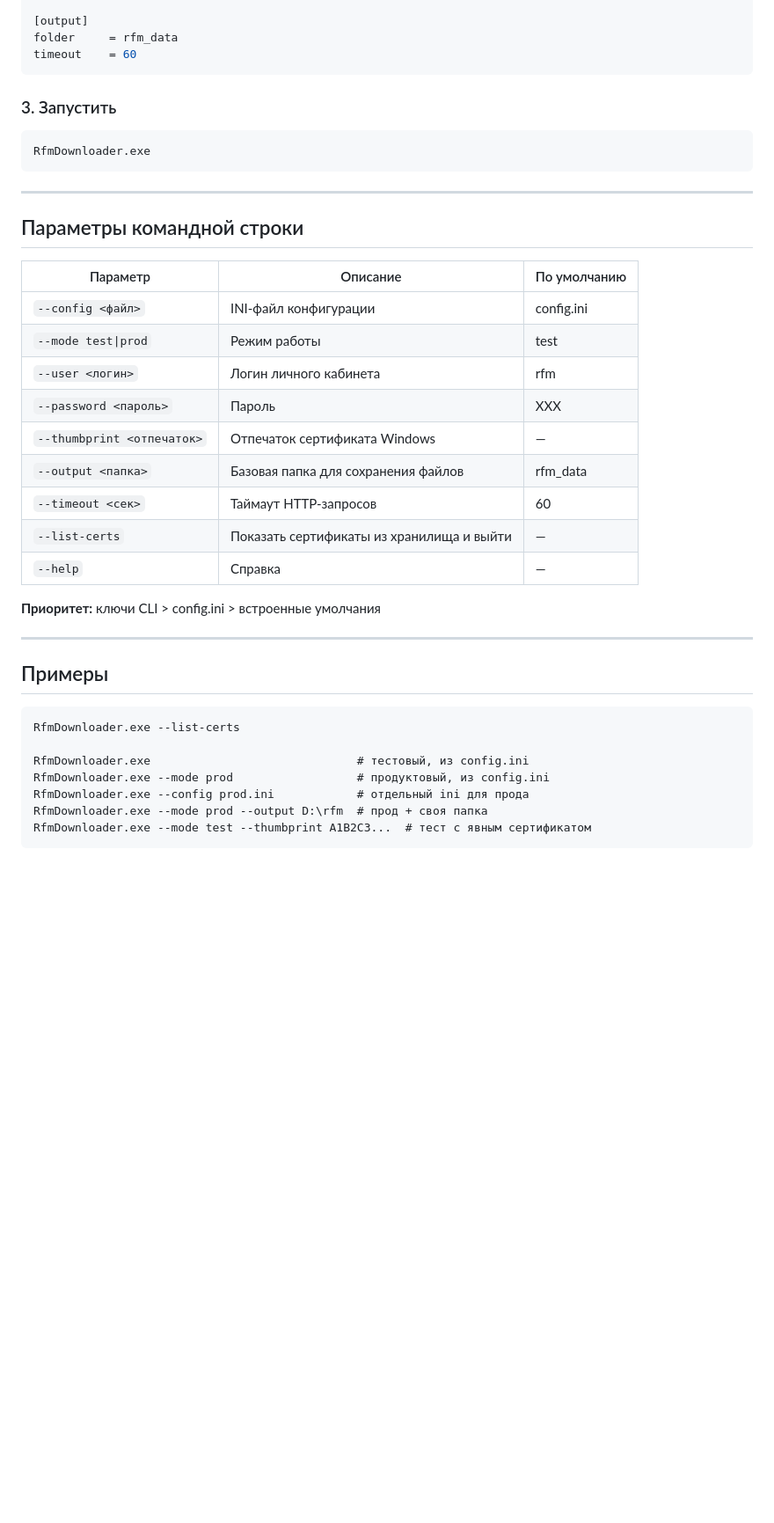
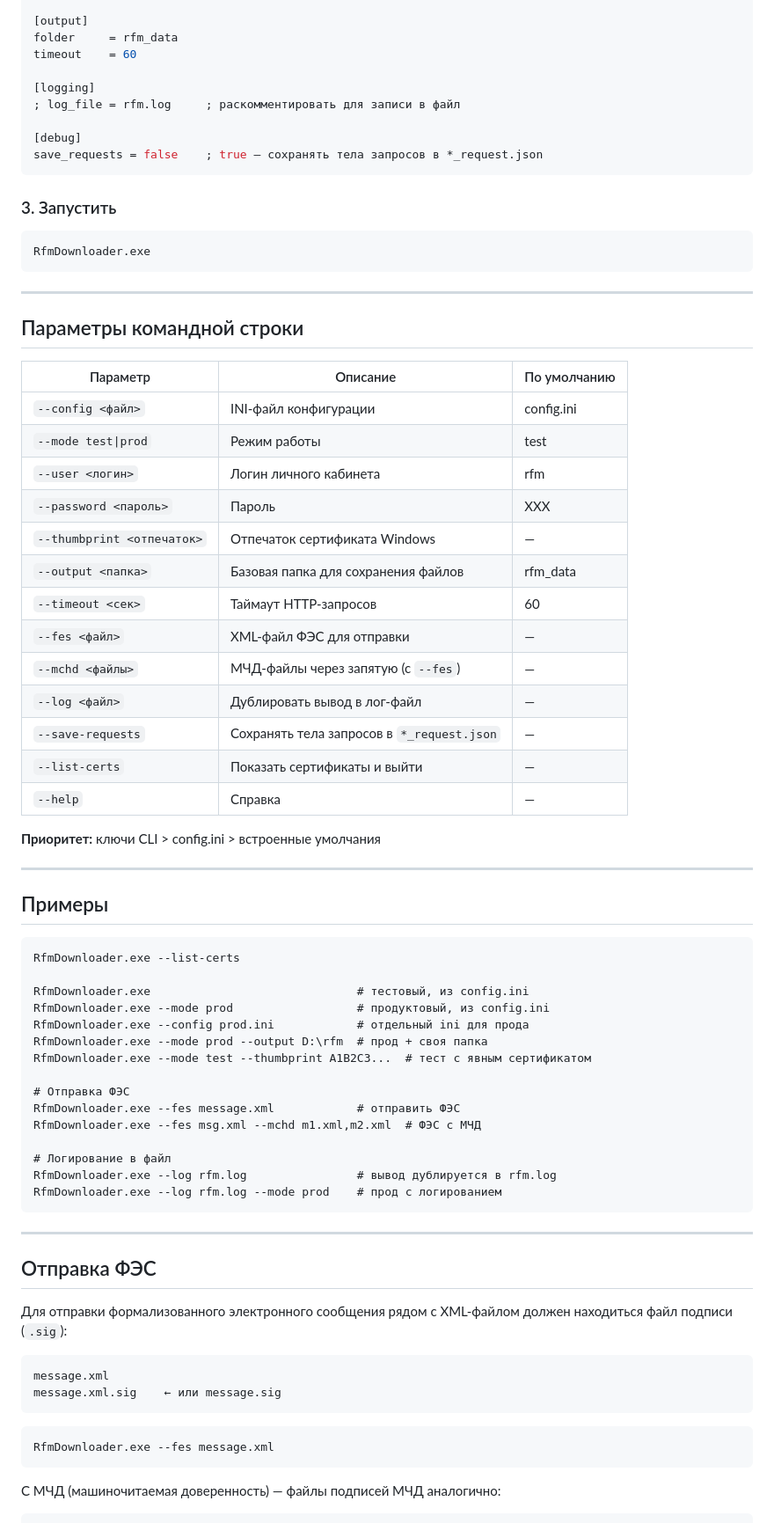
Before and after one commit to asta-spb/rfm-downloader, a Markdown page: README.md, the part around one of its changes. Shown at 88% size. Drawn GitHub-style; blank space fills up the shorter version.

````diff
--- a/README.md
+++ b/README.md
@@ -57,6 +63,12 @@ thumbprint = A1B2C3D4...  ; без пробелов
 [output]
 folder     = rfm_data
 timeout    = 60
+
+[logging]
+; log_file = rfm.log     ; раскомментировать для записи в файл
+
+[debug]
+save_requests = false    ; true — сохранять тела запросов в *_request.json
 ```
 
 ### 3. Запустить
@@ -69,17 +81,21 @@ RfmDownloader.exe
 
 ## Параметры командной строки
 
-| Параметр        | Описание                                       | По умолчанию  |
-|-----------------|------------------------------------------------|---------------|
-| `--config <файл>` | INI-файл конфигурации                        | config.ini    |
-| `--mode test\|prod` | Режим работы                               | test          |
-| `--user <логин>`  | Логин личного кабинета                       | rfm           |
-| `--password <пароль>` | Пароль                                   | XXX           |
-| `--thumbprint <отпечаток>` | Отпечаток сертификата Windows      | —             |
-| `--output <папка>` | Базовая папка для сохранения файлов         | rfm_data      |
-| `--timeout <сек>` | Таймаут HTTP-запросов                        | 60            |
-| `--list-certs`  | Показать сертификаты из хранилища и выйти      | —             |
-| `--help`        | Справка                                        | —             |
+| Параметр                     | Описание                                  | По умолчанию |
+|------------------------------|-------------------------------------------|--------------|
+| `--config <файл>`           | INI-файл конфигурации                     | config.ini   |
+| `--mode test\|prod`         | Режим работы                              | test         |
+| `--user <логин>`            | Логин личного кабинета                    | rfm          |
+| `--password <пароль>`       | Пароль                                    | XXX          |
+| `--thumbprint <отпечаток>`  | Отпечаток сертификата Windows             | —            |
+| `--output <папка>`          | Базовая папка для сохранения файлов       | rfm_data     |
+| `--timeout <сек>`           | Таймаут HTTP-запросов                     | 60           |
+| `--fes <файл>`              | XML-файл ФЭС для отправки                | —            |
+| `--mchd <файлы>`            | МЧД-файлы через запятую (с `--fes`)      | —            |
+| `--log <файл>`              | Дублировать вывод в лог-файл              | —            |
+| `--save-requests`           | Сохранять тела запросов в `*_request.json`| —            |
+| `--list-certs`              | Показать сертификаты и выйти              | —            |
+| `--help`                    | Справка                                   | —            |
 
 **Приоритет:** ключи CLI > config.ini > встроенные умолчания
 
@@ -95,3 +111,31 @@ RfmDownloader.exe --mode prod                  # продуктовый, из co
 RfmDownloader.exe --config prod.ini            # отдельный ini для прода
 RfmDownloader.exe --mode prod --output D:\rfm  # прод + своя папка
 RfmDownloader.exe --mode test --thumbprint A1B2C3...  # тест с явным сертификатом
+
+# Отправка ФЭС
+RfmDownloader.exe --fes message.xml            # отправить ФЭС
+RfmDownloader.exe --fes msg.xml --mchd m1.xml,m2.xml  # ФЭС с МЧД
+
+# Логирование в файл
+RfmDownloader.exe --log rfm.log                # вывод дублируется в rfm.log
+RfmDownloader.exe --log rfm.log --mode prod    # прод с логированием
+```
+
+---
+
+## Отправка ФЭС
+
+Для отправки формализованного электронного сообщения рядом с XML-файлом
+должен находиться файл подписи (`.sig`):
+
+```
+message.xml
+message.xml.sig    ← или message.sig
+```
+
+```bat
+RfmDownloader.exe --fes message.xml
+```
+
+С МЧД (машиночитаемая доверенность) — файлы подписей МЧД аналогично:
+
````
Also changed, not shown: other parts of README.md (+42 -3 lines).
